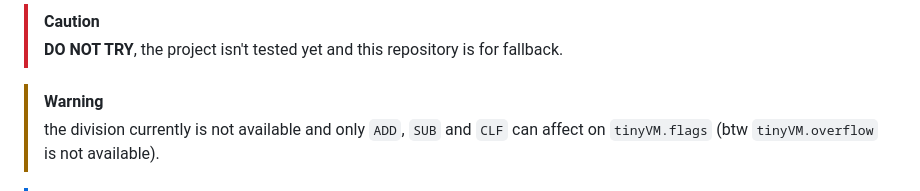
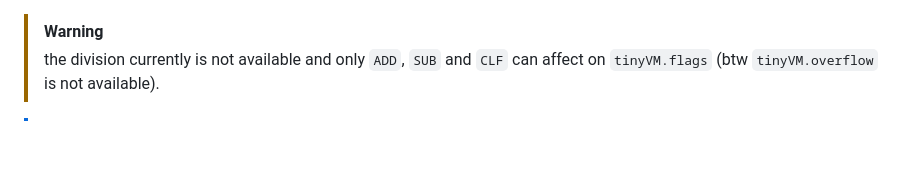
Before and after one commit to bellingbella/tinyVM-bellaRISC1, a Markdown page: README.md, the part around the change. Drawn GitHub-style; blank space fills up the shorter version.

```diff
--- a/README.md
+++ b/README.md
@@ -1,5 +1,3 @@
-> [!CAUTION]
-> **DO NOT TRY**, the project isn't tested yet and this repository is for  fallback.
 
 > [!WARNING]
 > the division currently is not available and only `ADD`, `SUB` and `CLF` can affect on `tinyVM.flags` (btw `tinyVM.overflow` is not available).
```
